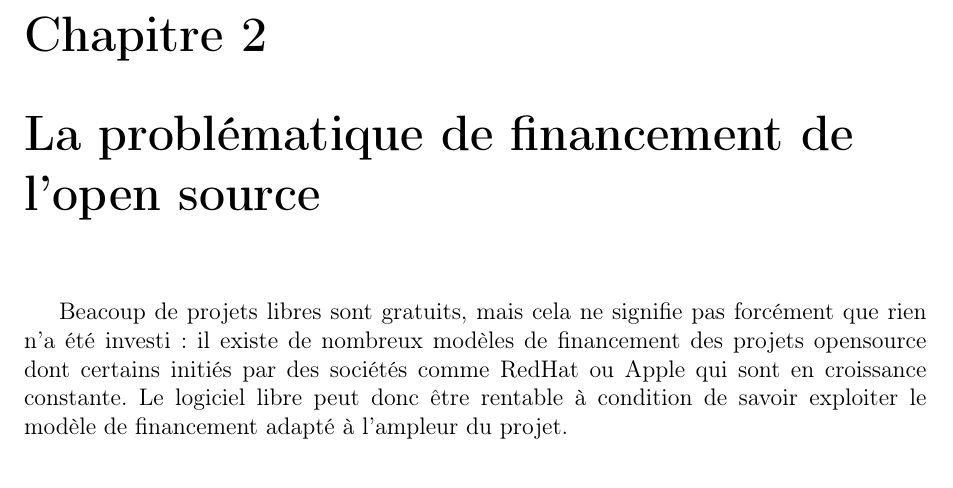
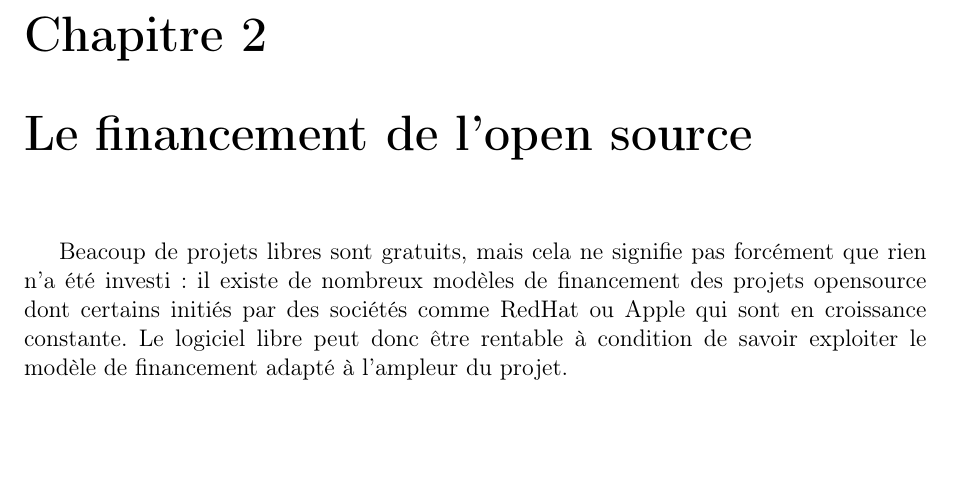
Before and after one commit to MrPwet/DeiSoutenance, a LaTeX document (rapport/dei-rapport-gittip.tex, which reads rapport/chapters/chapter2.tex): part of page 10 of 22, cut so that both start at the same text, the shorter picture padded with empty space. Compiled offline with pdfLaTeX.

Commit message:
Fixed titre

```diff
--- a/rapport/chapters/chapter2.tex
+++ b/rapport/chapters/chapter2.tex
@@ -1,4 +1,4 @@
-\chapter{La problématique de financement de l'open source}
+\chapter{Le financement de l'open source}
 
 Beacoup de projets libres sont gratuits, mais cela ne signifie pas forcément
 que rien n'a été investi : il existe de nombreux modèles de financement des
```
